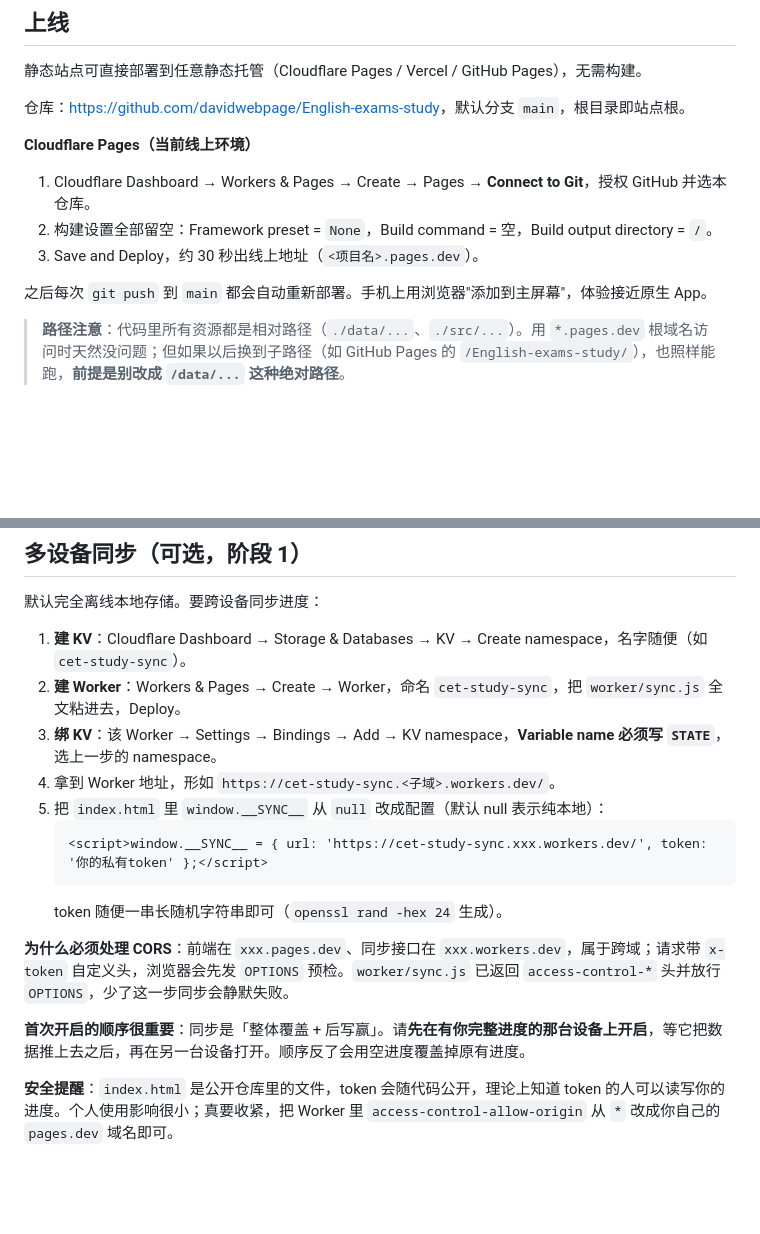
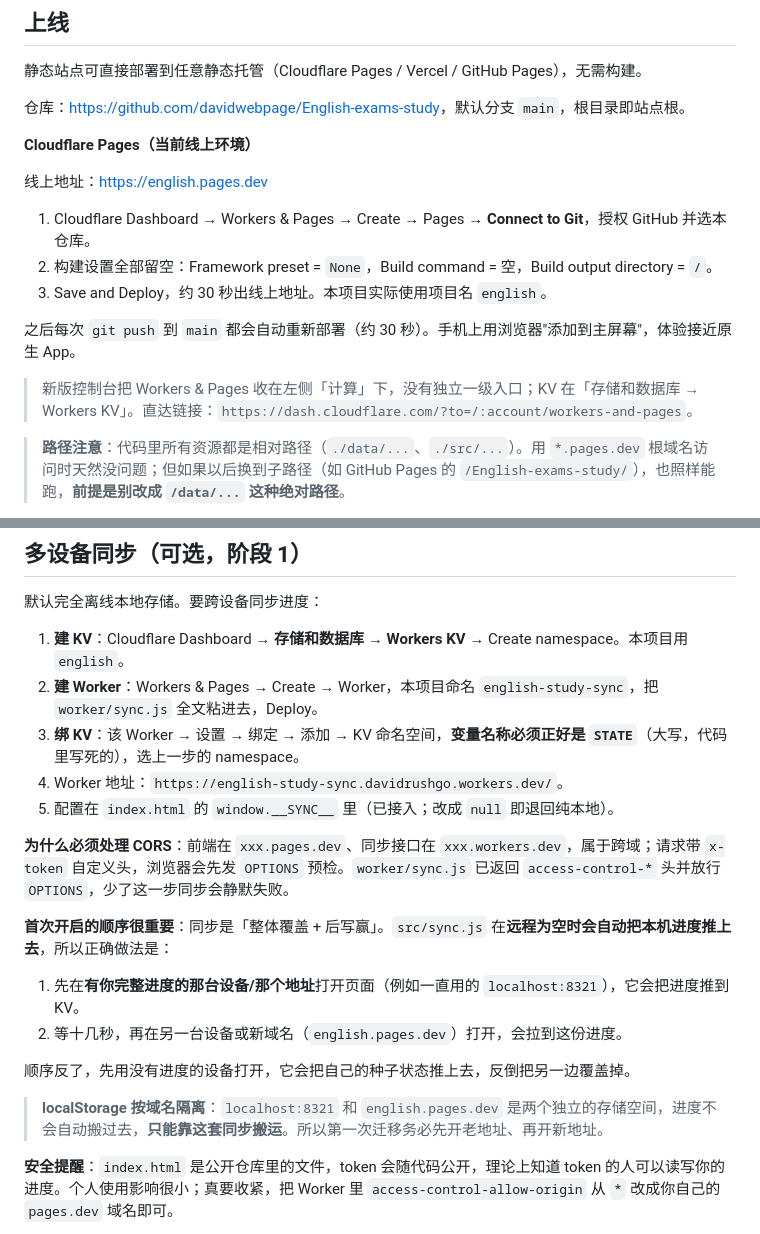
Before and after one commit to davidwebpage/English-exams-study, a Markdown page: README.md, 2 parts joined by grey strips. Drawn GitHub-style; blank space fills up the shorter version.

Commit message:
docs: README 更新为实际线上地址（english.pages.dev / english-study-sync）与新版控制台路径

````diff
--- a/README.md
+++ b/README.md
@@ -53,11 +53,15 @@ python scripts/generate_audio_edge_tts.py --limit 50 # 先试 50 个
 
 **Cloudflare Pages（当前线上环境）**
 
+线上地址：<https://english.pages.dev>
+
 1. Cloudflare Dashboard → Workers & Pages → Create → Pages → **Connect to Git**，授权 GitHub 并选本仓库。
 2. 构建设置全部留空：Framework preset = `None`，Build command = 空，Build output directory = `/`。
-3. Save and Deploy，约 30 秒出线上地址（`<项目名>.pages.dev`）。
+3. Save and Deploy，约 30 秒出线上地址。本项目实际使用项目名 `english`。
 
-之后每次 `git push` 到 `main` 都会自动重新部署。手机上用浏览器"添加到主屏幕"，体验接近原生 App。
+之后每次 `git push` 到 `main` 都会自动重新部署（约 30 秒）。手机上用浏览器"添加到主屏幕"，体验接近原生 App。
+
+> 新版控制台把 Workers & Pages 收在左侧「计算」下，没有独立一级入口；KV 在「存储和数据库 → Workers KV」。直达链接：`https://dash.cloudflare.com/?to=/:account/workers-and-pages`。
 
 > **路径注意**：代码里所有资源都是相对路径（`./data/...`、`./src/...`）。用 `*.pages.dev` 根域名访问时天然没问题；但如果以后换到子路径（如 GitHub Pages 的 `/English-exams-study/`），也照样能跑，**前提是别改成 `/data/...` 这种绝对路径**。
 
@@ -84,19 +88,22 @@ git push                     # 推上去，Cloudflare Pages 自动更新
 
 默认完全离线本地存储。要跨设备同步进度：
 
-1. **建 KV**：Cloudflare Dashboard → Storage & Databases → KV → Create namespace，名字随便（如 `cet-study-sync`）。
-2. **建 Worker**：Workers & Pages → Create → Worker，命名 `cet-study-sync`，把 `worker/sync.js` 全文粘进去，Deploy。
-3. **绑 KV**：该 Worker → Settings → Bindings → Add → KV namespace，**Variable name 必须写 `STATE`**，选上一步的 namespace。
-4. 拿到 Worker 地址，形如 `https://cet-study-sync.<子域>.workers.dev/`。
-5. 把 `index.html` 里 `window.__SYNC__` 从 `null` 改成配置（默认 null 表示纯本地）：
-   ```html
-   <script>window.__SYNC__ = { url: 'https://cet-study-sync.xxx.workers.dev/', token: '你的私有token' };</script>
-   ```
-   token 随便一串长随机字符串即可（`openssl rand -hex 24` 生成）。
+1. **建 KV**：Cloudflare Dashboard → **存储和数据库 → Workers KV** → Create namespace。本项目用 `english`。
+2. **建 Worker**：Workers & Pages → Create → Worker，本项目命名 `english-study-sync`，把 `worker/sync.js` 全文粘进去，Deploy。
+3. **绑 KV**：该 Worker → 设置 → 绑定 → 添加 → KV 命名空间，**变量名称必须正好是 `STATE`**（大写，代码里写死的），选上一步的 namespace。
+4. Worker 地址：`https://english-study-sync.davidrushgo.workers.dev/`。
+5. 配置在 `index.html` 的 `window.__SYNC__` 里（已接入；改成 `null` 即退回纯本地）。
 
 **为什么必须处理 CORS**：前端在 `xxx.pages.dev`、同步接口在 `xxx.workers.dev`，属于跨域；请求带 `x-token` 自定义头，浏览器会先发 `OPTIONS` 预检。`worker/sync.js` 已返回 `access-control-*` 头并放行 `OPTIONS`，少了这一步同步会静默失败。
 
-**首次开启的顺序很重要**：同步是「整体覆盖 + 后写赢」。请**先在有你完整进度的那台设备上开启**，等它把数据推上去之后，再在另一台设备打开。顺序反了会用空进度覆盖掉原有进度。
+**首次开启的顺序很重要**：同步是「整体覆盖 + 后写赢」。`src/sync.js` 在**远程为空时会自动把本机进度推上去**，所以正确做法是：
+
+1. 先在**有你完整进度的那台设备/那个地址**打开页面（例如一直用的 `localhost:8321`），它会把进度推到 KV。
+2. 等十几秒，再在另一台设备或新域名（`english.pages.dev`）打开，会拉到这份进度。
+
+顺序反了，先用没有进度的设备打开，它会把自己的种子状态推上去，反倒把另一边覆盖掉。
+
+> **localStorage 按域名隔离**：`localhost:8321` 和 `english.pages.dev` 是两个独立的存储空间，进度不会自动搬过去，**只能靠这套同步搬运**。所以第一次迁移务必先开老地址、再开新地址。
 
 **安全提醒**：`index.html` 是公开仓库里的文件，token 会随代码公开，理论上知道 token 的人可以读写你的进度。个人使用影响很小；真要收紧，把 Worker 里 `access-control-allow-origin` 从 `*` 改成你自己的 `pages.dev` 域名即可。
 
````
